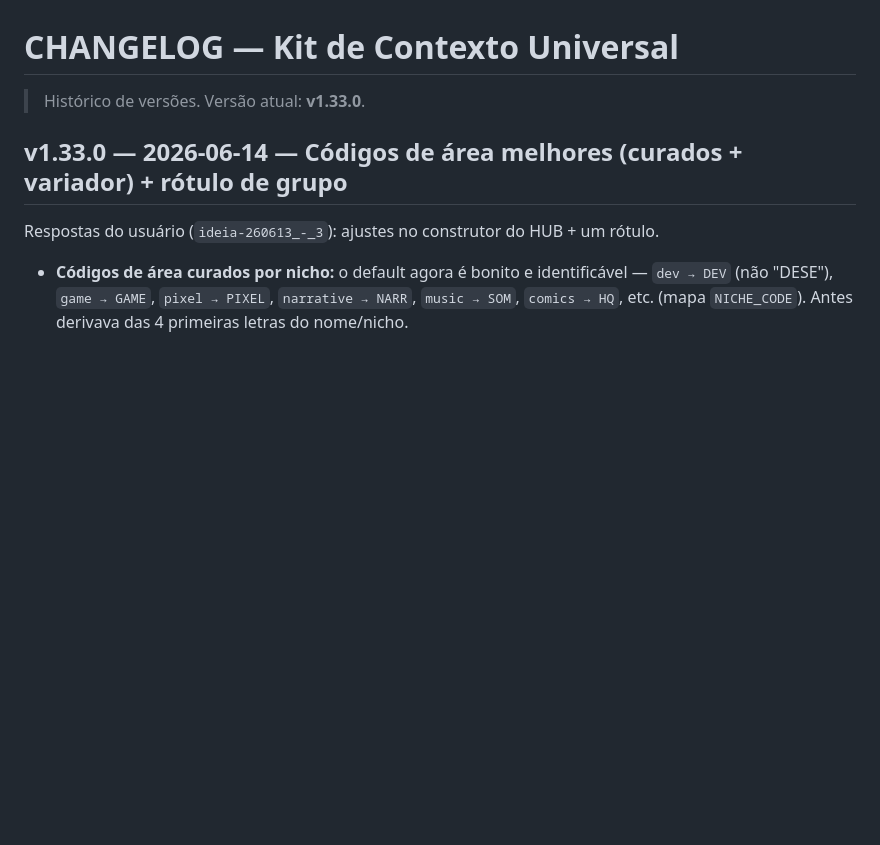
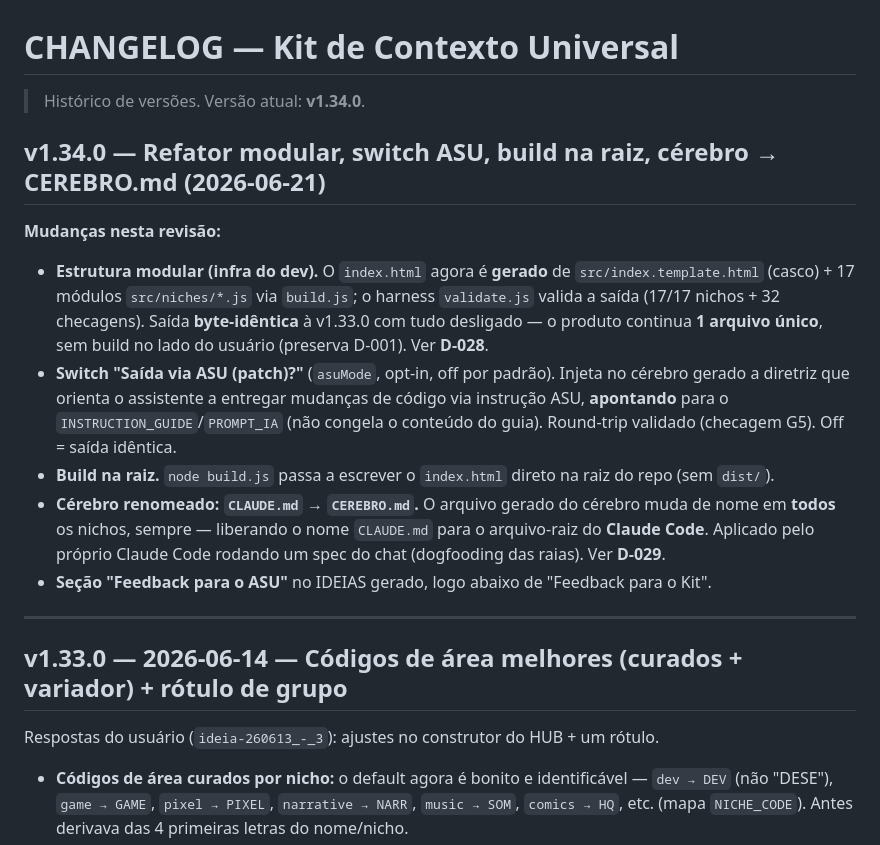
Before and after one commit to SiluJones/contexto-modular, a Markdown page: meta/CHANGELOG.md, the part around the change. GitHub-like rendering; blank space fills up the shorter version.

Commit message:
docs: CONTEXT v1.34.0 (modular, CEREBRO, fluxo Code) + CHANGELOG v1.34.0
Regeneracao completa do CONTEXT; modular concluido, build na raiz, raias chat-Code

```diff
--- a/meta/CHANGELOG.md
+++ b/meta/CHANGELOG.md
@@ -1,6 +1,18 @@
 # CHANGELOG — Kit de Contexto Universal
 
-> Histórico de versões. Versão atual: **v1.33.0**.
+> Histórico de versões. Versão atual: **v1.34.0**.
+
+## v1.34.0 — Refator modular, switch ASU, build na raiz, cérebro → CEREBRO.md (2026-06-21)
+
+**Mudanças nesta revisão:**
+- **Estrutura modular (infra do dev).** O `index.html` agora é **gerado** de `src/index.template.html` (casco) + 17 módulos `src/niches/*.js` via `build.js`; o harness `validate.js` valida a saída (17/17 nichos + 32 checagens). Saída **byte-idêntica** à v1.33.0 com tudo desligado — o produto continua **1 arquivo único**, sem build no lado do usuário (preserva D-001). Ver **D-028**.
+- **Switch "Saída via ASU (patch)?"** (`asuMode`, opt-in, off por padrão). Injeta no cérebro gerado a diretriz que orienta o assistente a entregar mudanças de código via instrução ASU, **apontando** para o `INSTRUCTION_GUIDE`/`PROMPT_IA` (não congela o conteúdo do guia). Round-trip validado (checagem G5). Off = saída idêntica.
+- **Build na raiz.** `node build.js` passa a escrever o `index.html` direto na raiz do repo (sem `dist/`).
+- **Cérebro renomeado: `CLAUDE.md` → `CEREBRO.md`.** O arquivo gerado do cérebro muda de nome em **todos** os nichos, sempre — liberando o nome `CLAUDE.md` para o arquivo-raiz do **Claude Code**. Aplicado pelo próprio Claude Code rodando um spec do chat (dogfooding das raias). Ver **D-029**.
+- **Seção "Feedback para o ASU"** no IDEIAS gerado, logo abaixo de "Feedback para o Kit".
+
+---
+
 
 ## v1.33.0 — 2026-06-14 — Códigos de área melhores (curados + variador) + rótulo de grupo
 
```
Also changed, not shown: meta/CONTEXT.md (+88 -83 lines).
